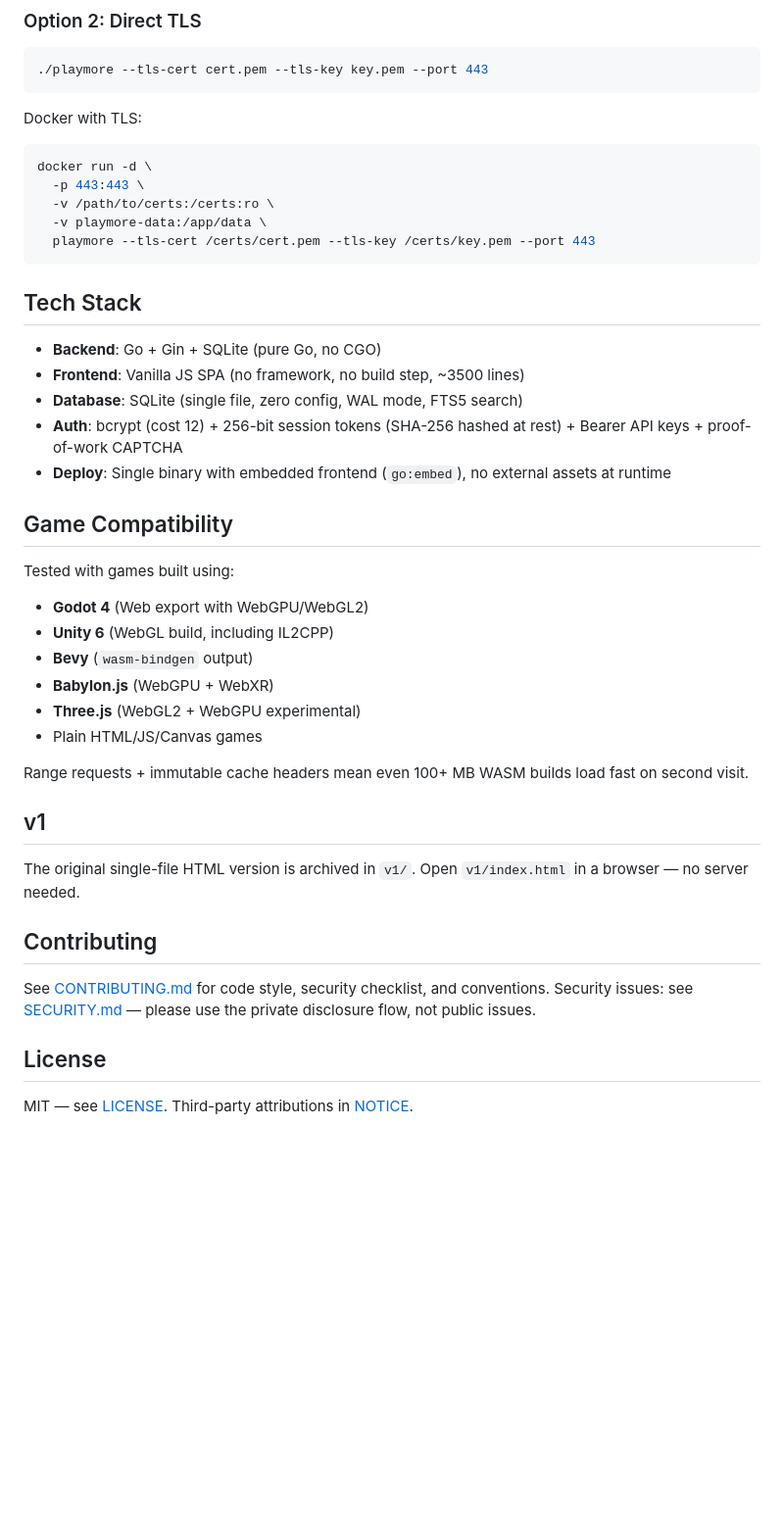
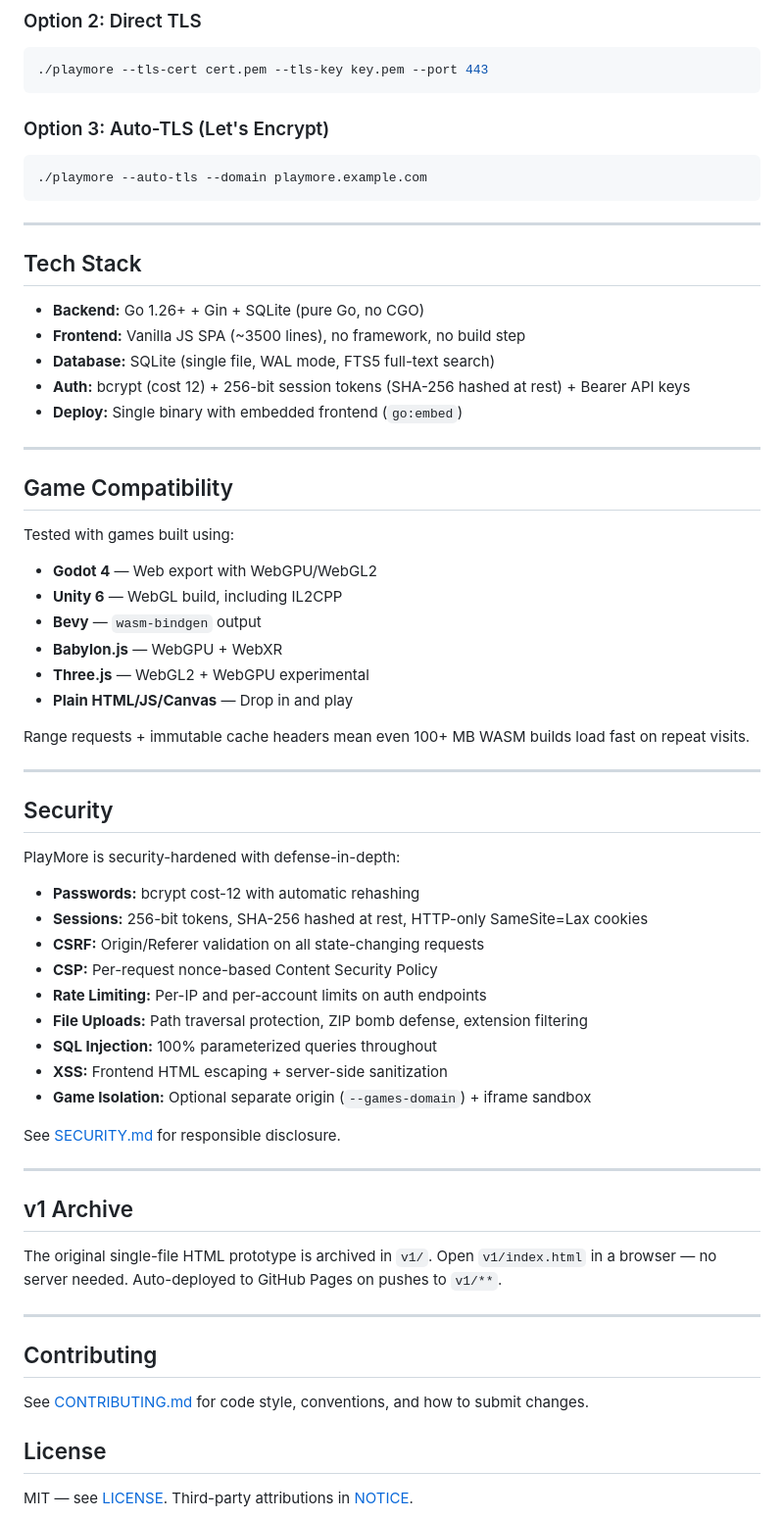
Before and after one commit to yusufkaraaslan/play-more, a Markdown page: README.md, the part around one of its changes. Shown at 98% size. Rendered like a GitHub page; blank space fills up the shorter version.

````diff
--- a/README.md
+++ b/README.md
@@ -84,43 +159,66 @@ Session cookies automatically get the `Secure` flag when `X-Forwarded-Proto: htt
 ./playmore --tls-cert cert.pem --tls-key key.pem --port 443
 ```
 
-Docker with TLS:
+### Option 3: Auto-TLS (Let's Encrypt)
+
 ```bash
-docker run -d \
-  -p 443:443 \
-  -v /path/to/certs:/certs:ro \
-  -v playmore-data:/app/data \
-  playmore --tls-cert /certs/cert.pem --tls-key /certs/key.pem --port 443
+./playmore --auto-tls --domain playmore.example.com
 ```
+
+---
 
 ## Tech Stack
 
-- **Backend**: Go + Gin + SQLite (pure Go, no CGO)
-- **Frontend**: Vanilla JS SPA (no framework, no build step, ~3500 lines)
-- **Database**: SQLite (single file, zero config, WAL mode, FTS5 search)
-- **Auth**: bcrypt (cost 12) + 256-bit session tokens (SHA-256 hashed at rest) + Bearer API keys + proof-of-work CAPTCHA
-- **Deploy**: Single binary with embedded frontend (`go:embed`), no external assets at runtime
+- **Backend:** Go 1.26+ + Gin + SQLite (pure Go, no CGO)
+- **Frontend:** Vanilla JS SPA (~3500 lines), no framework, no build step
+- **Database:** SQLite (single file, WAL mode, FTS5 full-text search)
+- **Auth:** bcrypt (cost 12) + 256-bit session tokens (SHA-256 hashed at rest) + Bearer API keys
+- **Deploy:** Single binary with embedded frontend (`go:embed`)
+
+---
 
 ## Game Compatibility
 
 Tested with games built using:
 
-- **Godot 4** (Web export with WebGPU/WebGL2)
-- **Unity 6** (WebGL build, including IL2CPP)
-- **Bevy** (`wasm-bindgen` output)
-- **Babylon.js** (WebGPU + WebXR)
-- **Three.js** (WebGL2 + WebGPU experimental)
-- Plain HTML/JS/Canvas games
+- **Godot 4** — Web export with WebGPU/WebGL2
+- **Unity 6** — WebGL build, including IL2CPP
+- **Bevy** — `wasm-bindgen` output
+- **Babylon.js** — WebGPU + WebXR
+- **Three.js** — WebGL2 + WebGPU experimental
+- **Plain HTML/JS/Canvas** — Drop in and play
 
-Range requests + immutable cache headers mean even 100+ MB WASM builds load fast on second visit.
+Range requests + immutable cache headers mean even 100+ MB WASM builds load fast on repeat visits.
 
-## v1
+---
 
-The original single-file HTML version is archived in `v1/`. Open `v1/index.html` in a browser — no server needed.
+## Security
+
+PlayMore is security-hardened with defense-in-depth:
+
+- **Passwords:** bcrypt cost-12 with automatic rehashing
+- **Sessions:** 256-bit tokens, SHA-256 hashed at rest, HTTP-only SameSite=Lax cookies
+- **CSRF:** Origin/Referer validation on all state-changing requests
+- **CSP:** Per-request nonce-based Content Security Policy
+- **Rate Limiting:** Per-IP and per-account limits on auth endpoints
+- **File Uploads:** Path traversal protection, ZIP bomb defense, extension filtering
+- **SQL Injection:** 100% parameterized queries throughout
+- **XSS:** Frontend HTML escaping + server-side sanitization
+- **Game Isolation:** Optional separate origin (`--games-domain`) + iframe sandbox
+
+See [SECURITY.md](SECURITY.md) for responsible disclosure.
+
+---
+
+## v1 Archive
+
+The original single-file HTML prototype is archived in `v1/`. Open `v1/index.html` in a browser — no server needed. Auto-deployed to GitHub Pages on pushes to `v1/**`.
+
+---
 
 ## Contributing
 
-See [CONTRIBUTING.md](CONTRIBUTING.md) for code style, security checklist, and conventions. Security issues: see [SECURITY.md](SECURITY.md) — please use the private disclosure flow, not public issues.
+See [CONTRIBUTING.md](CONTRIBUTING.md) for code style, conventions, and how to submit changes.
 
 ## License
 
````
Also changed, not shown: other parts of README.md (+98 -23 lines), docs/screenshots/dev-page-editor.png (added), docs/screenshots/game-detail.png (added), docs/screenshots/library.png (added), docs/screenshots/profile.png (added), docs/screenshots/settings.png (added), docs/screenshots/store.png (added).
